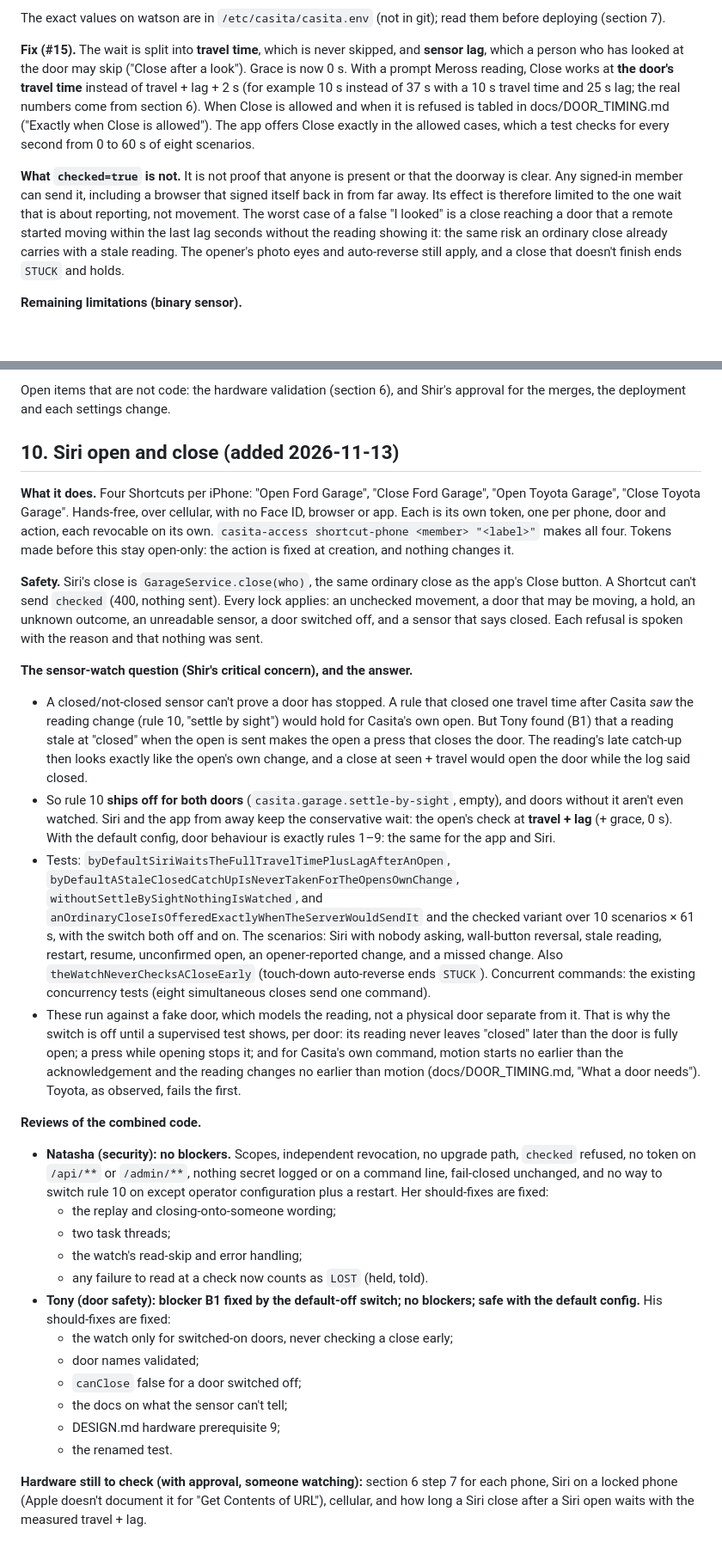
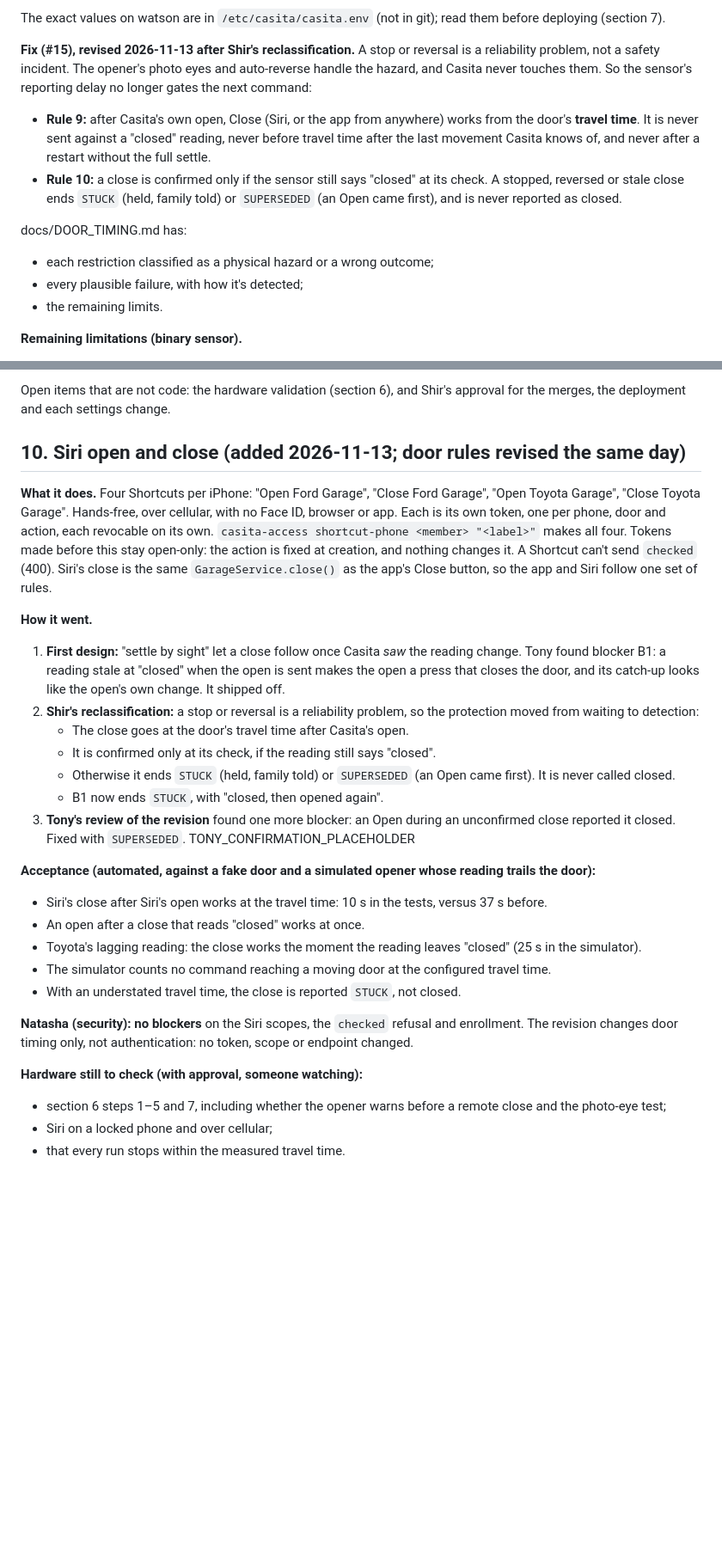
Before and after one commit to ShirBental/CasitasGarage, a Markdown page: docs/RELEASE_READINESS.md, 2 parts joined by grey strips. Shown at 86% size. Drawn GitHub-style; blank space fills up the shorter version.

Commit message:
Release readiness: revised rules 9/10 (WIP placeholders)
Co-Authored-By: Claude Opus 5.5 <noreply@anthropic.com>

```diff
--- a/docs/RELEASE_READINESS.md
+++ b/docs/RELEASE_READINESS.md
@@ -18,19 +18,19 @@ production that window adds three things:
 
 The exact values on watson are in `/etc/casita/casita.env` (not in git); read them before deploying (section 7).
 
-**Fix (#15).** The wait is split into **travel time**, which is never skipped, and **sensor lag**, which a person who
-has looked at the door may skip ("Close after a look"). Grace is now 0 s. With a prompt Meross reading, Close works at
-**the door's travel time** instead of travel + lag + 2 s (for example 10 s instead of 37 s with a 10 s travel time and
-25 s lag; the real numbers come from section 6). When Close is allowed and when it is refused is
-tabled in docs/DOOR_TIMING.md ("Exactly when Close is allowed"). The app offers Close exactly in the allowed cases,
-which a test checks for every second from 0 to 60 s of eight scenarios.
+**Fix (#15), revised 2026-11-13 after Shir's reclassification.** A stop or reversal is a reliability problem, not a
+safety incident. The opener's photo eyes and auto-reverse handle the hazard, and Casita never touches them. So the
+sensor's reporting delay no longer gates the next command:
+- **Rule 9:** after Casita's own open, Close (Siri, or the app from anywhere) works from the door's **travel time**. It
+  is never sent against a "closed" reading, never before travel time after the last movement Casita knows of, and
+  never after a restart without the full settle.
+- **Rule 10:** a close is confirmed only if the sensor still says "closed" at its check. A stopped, reversed or stale
+  close ends `STUCK` (held, family told) or `SUPERSEDED` (an Open came first), and is never reported as closed.
 
-**What `checked=true` is not.** It is not proof that anyone is present or that the doorway is clear. Any signed-in
-member can send it, including a browser that signed itself back in from far away. Its effect is therefore limited to the
-one wait that is about reporting, not movement. The worst case of a false "I looked" is a close reaching a door that a
-remote started moving within the last lag seconds without the reading showing it: the same risk an ordinary close
-already carries with a stale reading. The opener's photo eyes and auto-reverse still apply, and a close that doesn't
-finish ends `STUCK` and holds.
+docs/DOOR_TIMING.md has:
+- each restriction classified as a physical hazard or a wrong outcome;
+- every plausible failure, with how it's detected;
+- the remaining limits.
 
 **Remaining limitations (binary sensor).**
 - If Meross still reports "closed" after the door is up (seen once on Toyota), Close stays refused until the reading
@@ -208,55 +212,39 @@ Before: `sudo grep -E 'TRAVELTIMES|SENSORLAGS|VERIFYGRACE|COMMAND' /etc/casita/c
 Open items that are not code: the hardware validation (section 6), and Shir's approval for the merges, the deployment
 and each settings change.
 
-## 10. Siri open and close (added 2026-11-13)
+## 10. Siri open and close (added 2026-11-13; door rules revised the same day)
 
 **What it does.** Four Shortcuts per iPhone: "Open Ford Garage", "Close Ford Garage", "Open Toyota Garage", "Close
 Toyota Garage". Hands-free, over cellular, with no Face ID, browser or app. Each is its own token, one per phone, door
 and action, each revocable on its own. `casita-access shortcut-phone <member> "<label>"` makes all four. Tokens made
-before this stay open-only: the action is fixed at creation, and nothing changes it.
+before this stay open-only: the action is fixed at creation, and nothing changes it. A Shortcut can't send `checked`
+(400). Siri's close is the same `GarageService.close()` as the app's Close button, so the app and Siri follow one set
+of rules.
 
-**Safety.** Siri's close is `GarageService.close(who)`, the same ordinary close as the app's Close button. A Shortcut
-can't send `checked` (400, nothing sent). Every lock applies: an unchecked movement, a door that may be moving, a hold,
-an unknown outcome, an unreadable sensor, a door switched off, and a sensor that says closed. Each refusal is spoken
-with the reason and that nothing was sent.
+**How it went.**
+1. **First design:** "settle by sight" let a close follow once Casita *saw* the reading change. Tony found blocker B1:
+   a reading stale at "closed" when the open is sent makes the open a press that closes the door, and its catch-up
+   looks like the open's own change. It shipped off.
+2. **Shir's reclassification:** a stop or reversal is a reliability problem, so the protection moved from waiting to
+   detection:
+   - The close goes at the door's travel time after Casita's open.
+   - It is confirmed only at its check, if the reading still says "closed".
+   - Otherwise it ends `STUCK` (held, family told) or `SUPERSEDED` (an Open came first). It is never called closed.
+   - B1 now ends `STUCK`, with "closed, then opened again".
+3. **Tony's review of the revision** found one more blocker: an Open during an unconfirmed close reported it closed.
+   Fixed with `SUPERSEDED`. TONY_CONFIRMATION_PLACEHOLDER
 
-**The sensor-watch question (Shir's critical concern), and the answer.**
-- A closed/not-closed sensor can't prove a door has stopped. A rule that closed one travel time after Casita *saw* the
-  reading change (rule 10, "settle by sight") would hold for Casita's own open. But Tony found (B1) that a reading stale
-  at "closed" when the open is sent makes the open a press that closes the door. The reading's late catch-up then looks
-  exactly like the open's own change, and a close at seen + travel would open the door while the log said closed.
-- So rule 10 **ships off for both doors** (`casita.garage.settle-by-sight`, empty), and doors without it aren't even
-  watched. Siri and the app from away keep the conservative wait: the open's check at **travel + lag** (+ grace, 0 s).
-  With the default config, door behaviour is exactly rules 1–9: the same for the app and Siri.
-- Tests: `byDefaultSiriWaitsTheFullTravelTimePlusLagAfterAnOpen`, `byDefaultAStaleClosedCatchUpIsNeverTakenForTheOpensOwnChange`,
-  `withoutSettleBySightNothingIsWatched`, and `anOrdinaryCloseIsOfferedExactlyWhenTheServerWouldSendIt` and the checked
-  variant over 10 scenarios × 61 s, with the switch both off and on. The scenarios: Siri with nobody asking, wall-button
-  reversal, stale reading, restart, resume, unconfirmed open, an opener-reported change, and a missed change. Also
-  `theWatchNeverChecksACloseEarly` (touch-down auto-reverse ends `STUCK`). Concurrent commands: the existing
-  concurrency tests (eight simultaneous closes send one command).
-- These run against a fake door, which models the reading, not a physical door separate from it. That is why the
-  switch is off until a supervised test shows, per door: its reading never leaves "closed" later than the door is fully
-  open; a press while opening stops it; and for Casita's own command, motion starts no earlier than the acknowledgement
-  and the reading changes no earlier than motion (docs/DOOR_TIMING.md, "What a door needs"). Toyota, as observed, fails
-  the first.
+**Acceptance (automated, against a fake door and a simulated opener whose reading trails the door):**
+- Siri's close after Siri's open works at the travel time: 10 s in the tests, versus 37 s before.
+- An open after a close that reads "closed" works at once.
+- Toyota's lagging reading: the close works the moment the reading leaves "closed" (25 s in the simulator).
+- The simulator counts no command reaching a moving door at the configured travel time.
+- With an understated travel time, the close is reported `STUCK`, not closed.
 
-**Reviews of the combined code.**
-- **Natasha (security): no blockers.** Scopes, independent revocation, no upgrade path, `checked` refused, no token on
-  `/api/**` or `/admin/**`, nothing secret logged or on a command line, fail-closed unchanged, and no way to switch
-  rule 10 on except operator configuration plus a restart. Her should-fixes are fixed:
-  - the replay and closing-onto-someone wording;
-  - two task threads;
-  - the watch's read-skip and error handling;
-  - any failure to read at a check now counts as `LOST` (held, told).
-- **Tony (door safety): blocker B1 fixed by the default-off switch; no blockers; safe with the default config.** His
-  should-fixes are fixed:
-  - the watch only for switched-on doors, never checking a close early;
-  - door names validated;
-  - `canClose` false for a door switched off;
-  - the docs on what the sensor can't tell;
-  - DESIGN.md hardware prerequisite 9;
-  - the renamed test.
+**Natasha (security): no blockers** on the Siri scopes, the `checked` refusal and enrollment. The revision changes door
+timing only, not authentication: no token, scope or endpoint changed.
 
-**Hardware still to check (with approval, someone watching):** section 6 step 7 for each phone, Siri on a locked phone
-(Apple doesn't document it for "Get Contents of URL"), cellular, and how long a Siri close after a Siri open waits with
-the measured travel + lag.
+**Hardware still to check (with approval, someone watching):**
+- section 6 steps 1–5 and 7, including whether the opener warns before a remote close and the photo-eye test;
+- Siri on a locked phone and over cellular;
+- that every run stops within the measured travel time.
```
Also changed, not shown: other parts of docs/RELEASE_READINESS.md (+12 -8 lines).
